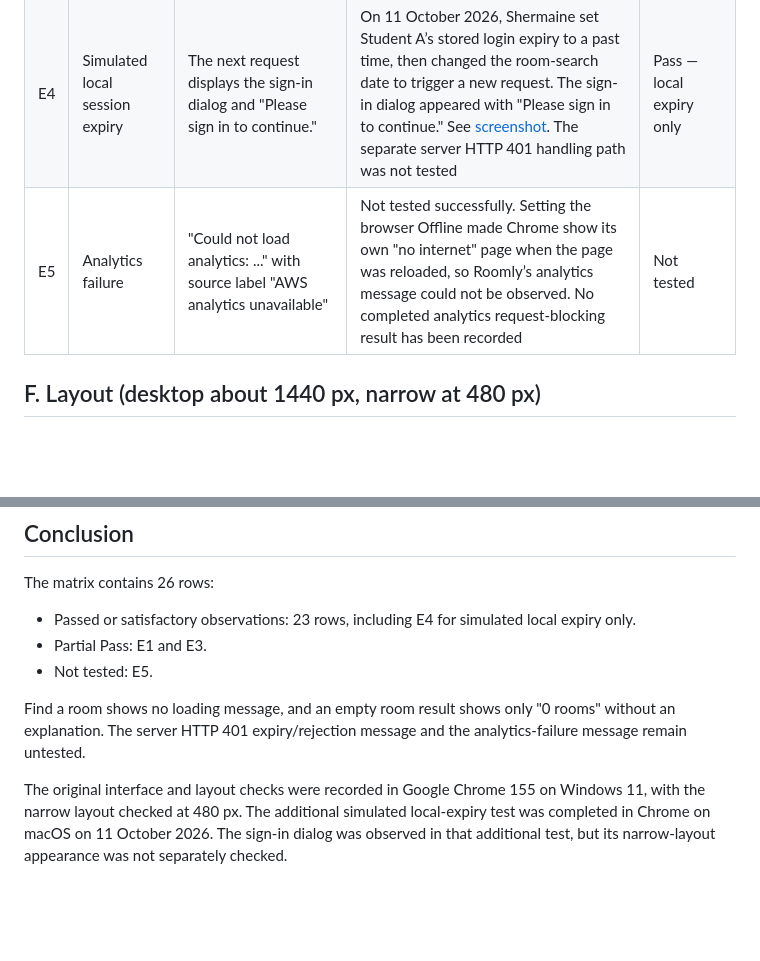
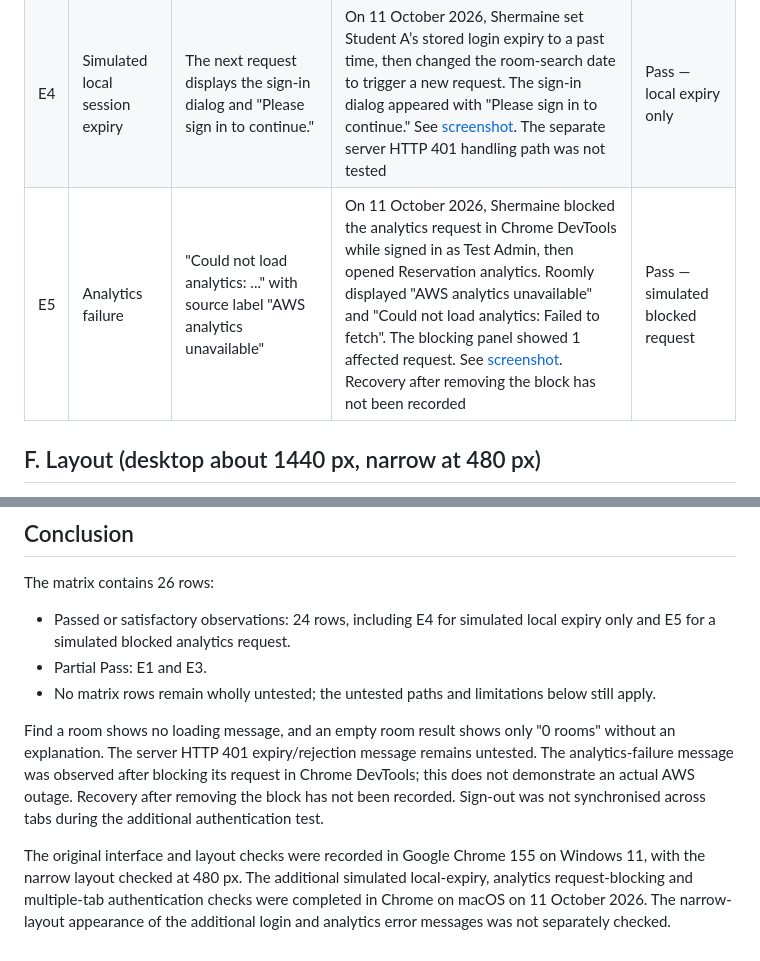
Before and after one commit to xuanj0555/INF2006_ClassroomBooking, a Markdown page: evidence/test-ui.md, 2 parts joined by grey strips. GitHub-like rendering; blank space fills up the shorter version.

```diff
--- a/evidence/test-ui.md
+++ b/evidence/test-ui.md
@@ -54,7 +54,7 @@ Accounts: Student A, Student B, Student C, Admin
 | E2 | Empty bookings | "Your next session starts here" message | An account with no bookings showed "Your next session starts here" in My bookings | Pass |
 | E3 | Empty room results | Choose Group size 8 and record what appears | With Group size set to 8, Find a room showed "Choose your space" and "0 rooms". No message explained that no rooms fit the group size or suggested trying a smaller group | Partial Pass |
 | E4 | Simulated local session expiry | The next request displays the sign-in dialog and "Please sign in to continue." | On 11 October 2026, Shermaine set Student A’s stored login expiry to a past time, then changed the room-search date to trigger a new request. The sign-in dialog appeared with "Please sign in to continue." See [screenshot](ui-session-expiry.png). The separate server HTTP 401 handling path was not tested | Pass — local expiry only |
-| E5 | Analytics failure | "Could not load analytics: ..." with source label "AWS analytics unavailable" | Not tested successfully. Setting the browser Offline made Chrome show its own "no internet" page when the page was reloaded, so Roomly’s analytics message could not be observed. No completed analytics request-blocking result has been recorded | Not tested |
+| E5 | Analytics failure | "Could not load analytics: ..." with source label "AWS analytics unavailable" | On 11 October 2026, Shermaine blocked the analytics request in Chrome DevTools while signed in as Test Admin, then opened Reservation analytics. Roomly displayed "AWS analytics unavailable" and "Could not load analytics: Failed to fetch". The blocking panel showed 1 affected request. See [screenshot](ui-analytics-failure.png). Recovery after removing the block has not been recorded | Pass — simulated blocked request |
 
 ## F. Layout (desktop about 1440 px, narrow at 480 px)
 
@@ -96,10 +96,10 @@ The stylesheet has breakpoints at 700 px and 480 px. The recorded narrow-layout
 
 The matrix contains 26 rows:
 
-- Passed or satisfactory observations: 23 rows, including E4 for simulated local expiry only.
+- Passed or satisfactory observations: 24 rows, including E4 for simulated local expiry only and E5 for a simulated blocked analytics request.
 - Partial Pass: E1 and E3.
-- Not tested: E5.
+- No matrix rows remain wholly untested; the untested paths and limitations below still apply.
 
-Find a room shows no loading message, and an empty room result shows only "0 rooms" without an explanation. The server HTTP 401 expiry/rejection message and the analytics-failure message remain untested.
+Find a room shows no loading message, and an empty room result shows only "0 rooms" without an explanation. The server HTTP 401 expiry/rejection message remains untested. The analytics-failure message was observed after blocking its request in Chrome DevTools; this does not demonstrate an actual AWS outage. Recovery after removing the block has not been recorded. Sign-out was not synchronised across tabs during the additional authentication test.
 
-The original interface and layout checks were recorded in Google Chrome 155 on Windows 11, with the narrow layout checked at 480 px. The additional simulated local-expiry test was completed in Chrome on macOS on 11 October 2026. The sign-in dialog was observed in that additional test, but its narrow-layout appearance was not separately checked.
+The original interface and layout checks were recorded in Google Chrome 155 on Windows 11, with the narrow layout checked at 480 px. The additional simulated local-expiry, analytics request-blocking and multiple-tab authentication checks were completed in Chrome on macOS on 11 October 2026. The narrow-layout appearance of the additional login and analytics error messages was not separately checked.
```
